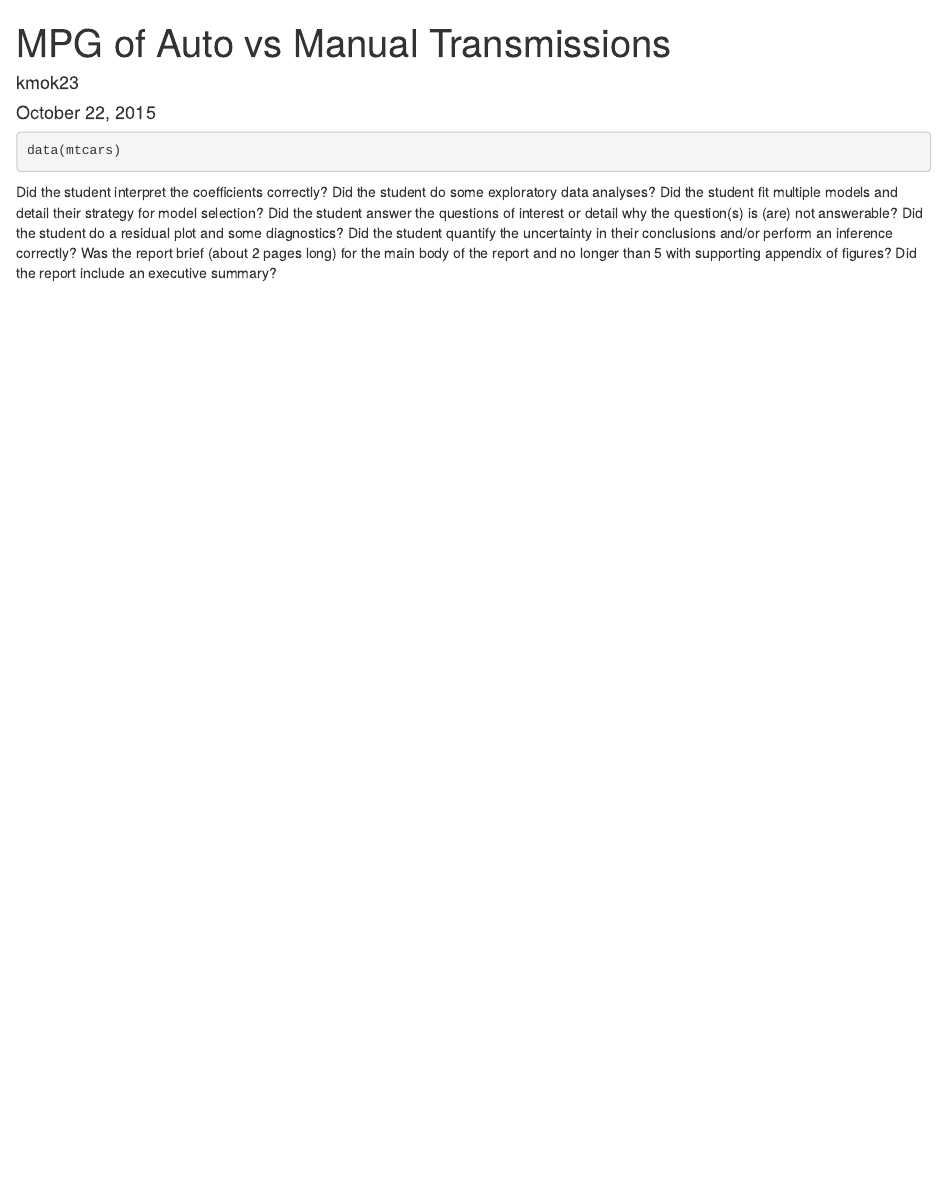
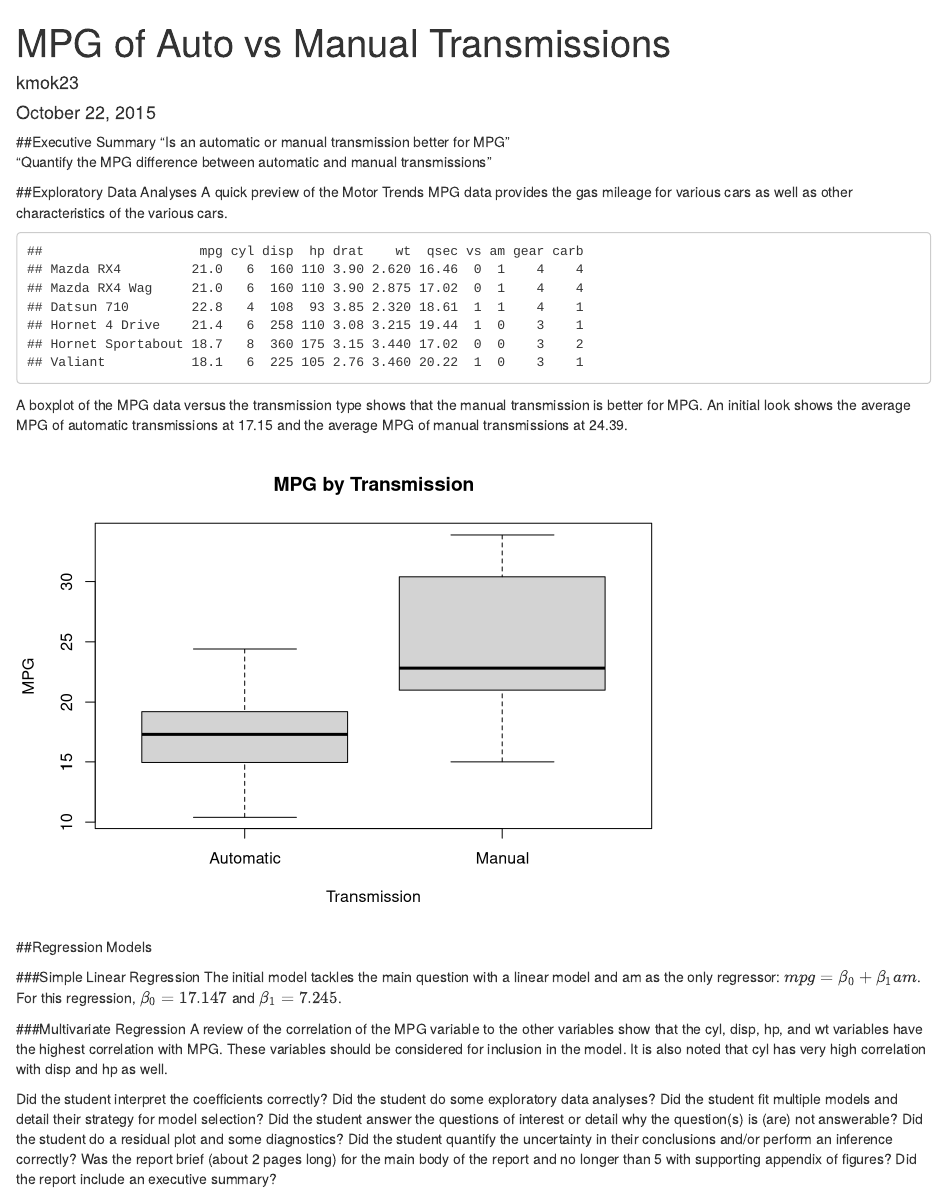
Before and after one commit to kmok23/RegressionModels, an R Markdown document (mpganalysis.Rmd): the page in a window 1100 px wide, from its top. Rendered offline with R 4.5, knitr and Pandoc, with nearby package versions.

Commit message:
Simple Linear Model Up

````diff
--- a/mpganalysis.Rmd
+++ b/mpganalysis.Rmd
@@ -5,11 +5,45 @@ date: "October 22, 2015"
 output: html_document
 ---
 
+##Executive Summary
+"Is an automatic or manual transmission better for MPG"
+"Quantify the MPG difference between automatic and manual transmissions"
 
+##Exploratory Data Analyses
+A quick preview of the Motor Trends MPG data provides the gas mileage for
+various cars as well as other characteristics of the various cars.
+```{r echo=FALSE}
+data(mtcars)
 
-```{r}
-data(mtcars)
+head(mtcars)
 ```
+
+A boxplot of the MPG data versus the transmission type shows that the manual
+transmission is better for MPG. An initial look shows the average MPG of
+automatic transmissions at `r round(mean(mtcars$mpg[mtcars$am == 0]),2)` and the
+average MPG of manual transmissions at
+`r round(mean(mtcars$mpg[mtcars$am == 1]),2)`.
+
+```{r echo=FALSE}
+boxplot(mpg ~ am, data = mtcars,
+        main = "MPG by Transmission",
+        xlab = "Transmission",
+        ylab = "MPG",
+        names = c("Automatic", "Manual"))
+```
+
+##Regression Models
+
+###Simple Linear Regression
+The initial model tackles the main question with a linear model and am as the
+only regressor: $mpg = \beta_0 + \beta_1 am$. For this regression,
+$\beta_0 = 17.147$ and $\beta_1 = 7.245$.
+
+###Multivariate Regression
+A review of the correlation of the MPG variable to the other variables show that
+the cyl, disp, hp, and wt variables have the highest correlation with MPG. These
+variables should be considered for inclusion in the model. It is also noted that
+cyl has very high correlation with disp and hp as well.
 
 Did the student interpret the coefficients correctly?
 Did the student do some exploratory data analyses?
@@ -19,3 +53,5 @@ Did the student do a residual plot and some diagnostics?
 Did the student quantify the uncertainty in their conclusions and/or perform an inference correctly?
 Was the report brief (about 2 pages long) for the main body of the report and no longer than 5 with supporting appendix of figures?
 Did the report include an executive summary?
+
+\pagebreak
````
Also changed, not shown: mpganalysis.html, mpganalysis.Rmd (13 more changed lines).
